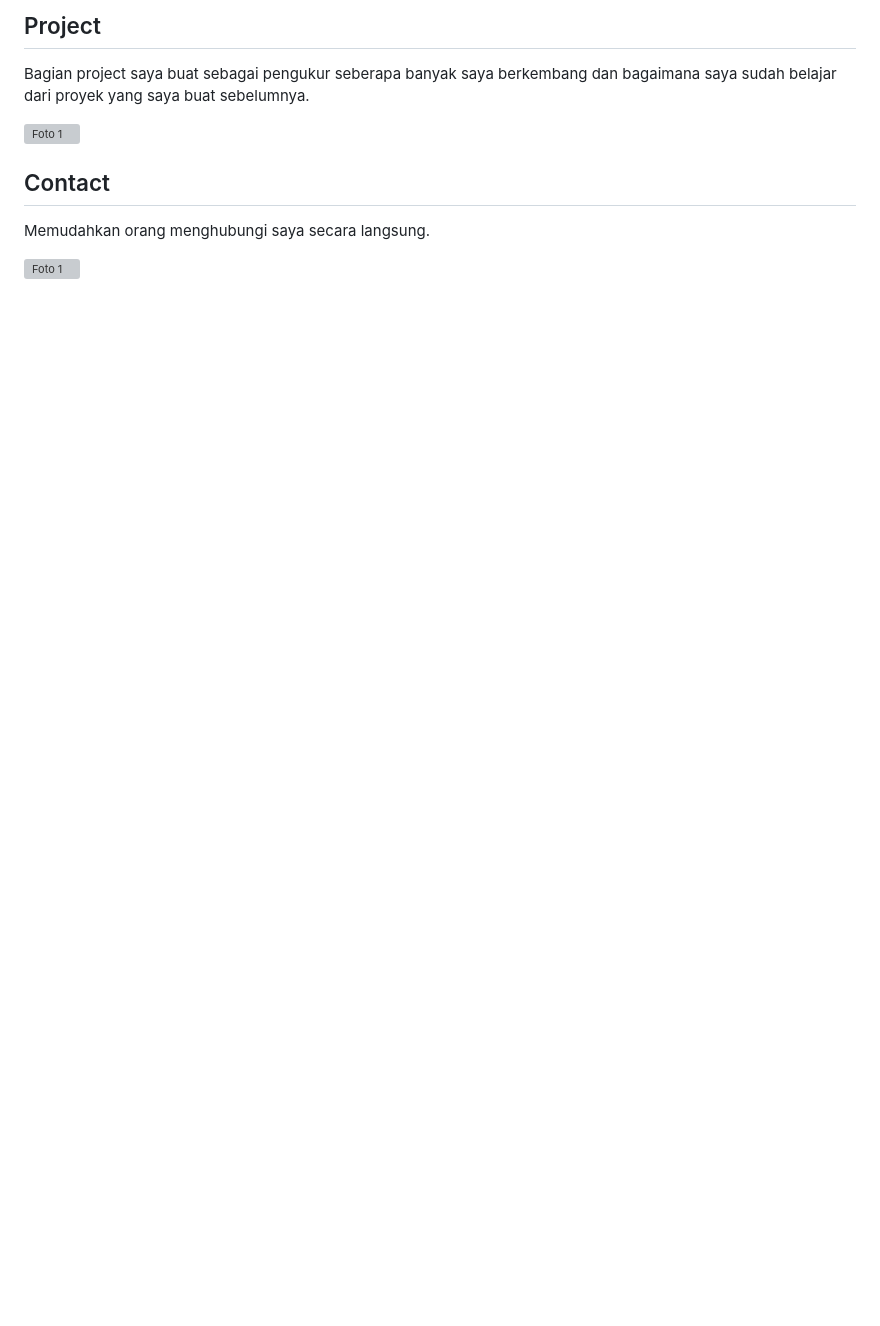
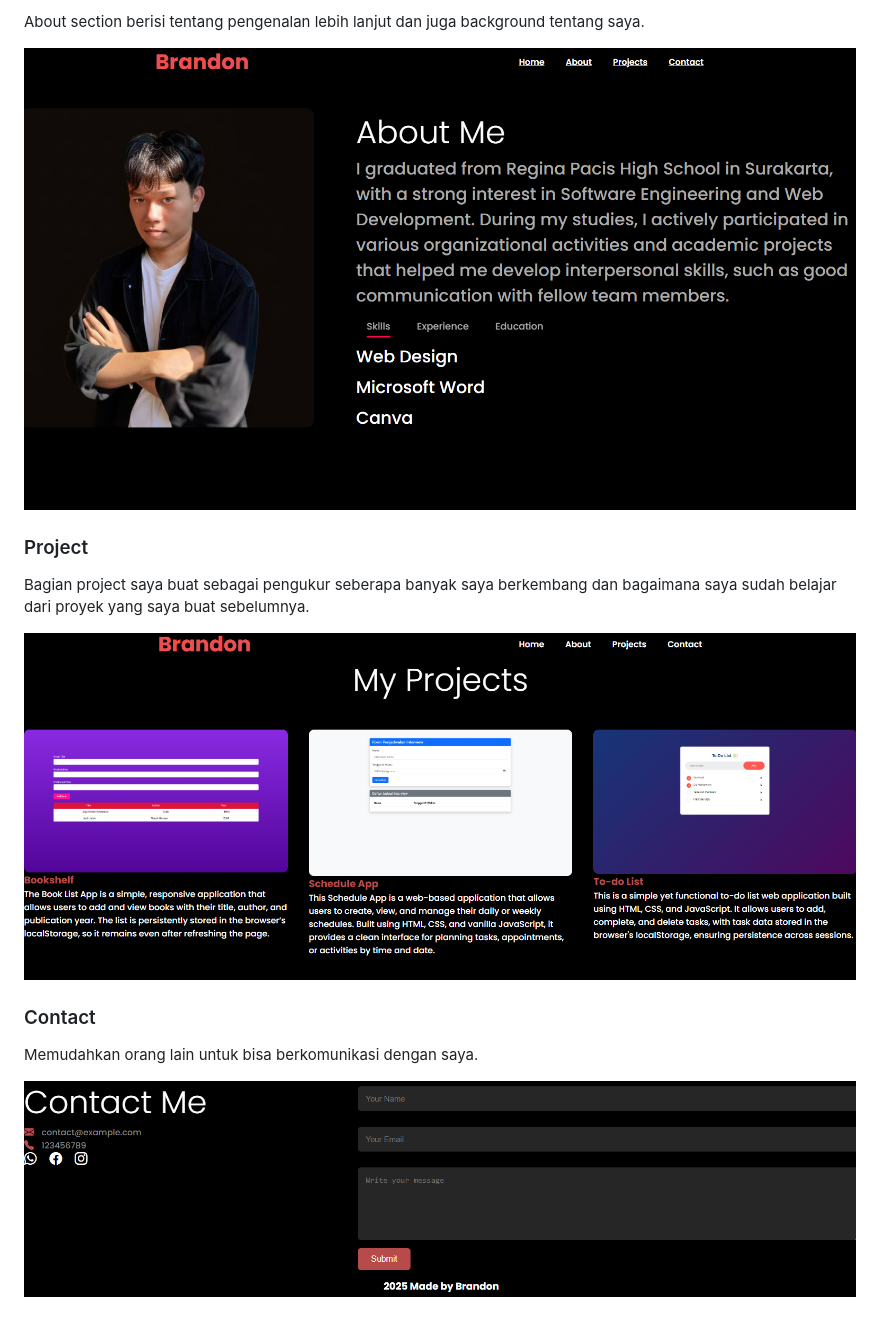
Before and after one commit to Revou-FSSE-Jun25/milestone-1-Brandons-workplace, a Markdown page: README.md, the part around one of its changes. GitHub-like rendering; pictures changed too: img/about-section.png (added), img/contact-section.png, img/project-section.png; blank space fills up the shorter version; grey boxes are pictures that could not be loaded.

Commit message:
Project Portofolio

```diff
--- a/README.md
+++ b/README.md
@@ -21,12 +22,16 @@ Introduction saya buat untuk dengenalkan diri secara singkat dan menonjolkan kem
 
-## Project
+About section berisi tentang pengenalan lebih lanjut dan juga background tentang saya.
+
+![My Photo](img/about-section.png)
+
+### Project
 
 Bagian project saya buat sebagai pengukur seberapa banyak saya berkembang dan bagaimana saya sudah belajar dari proyek yang saya buat sebelumnya.
 
-![Foto 1](./img/Project-section.png)
+![My Photo](img/project-section.png)
 
-## Contact
+### Contact
 
-Memudahkan orang menghubungi saya secara langsung.
+Memudahkan orang lain untuk bisa berkomunikasi dengan saya.
 
-![Foto 1](./img/Contact-section.png)
+![My Photo](img/contact-section.png)
```
Also changed, not shown: other parts of README.md (+13 -12 lines), img/Home-section.png, img/hero-section.png (deleted).
